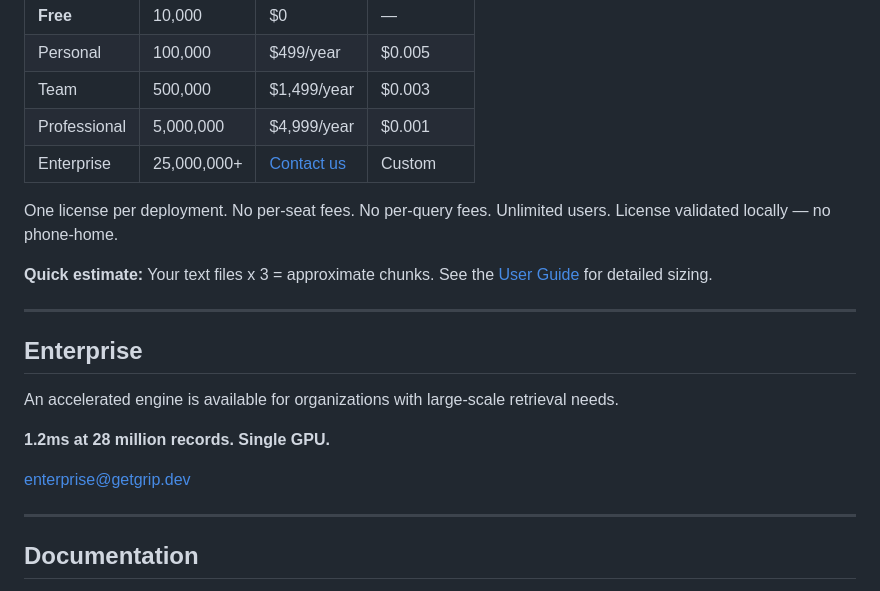
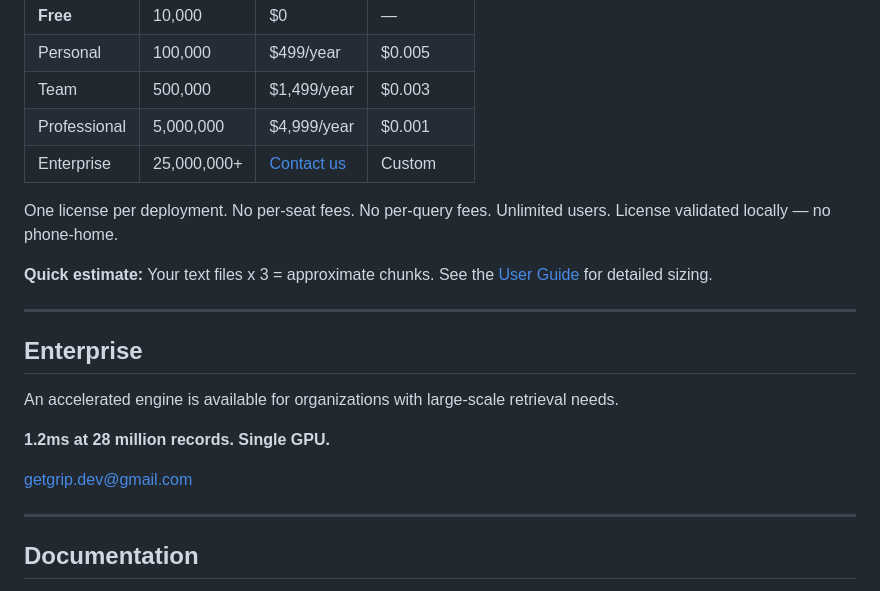
Before and after one commit to Grip-Hub/getgrip.dev, a Markdown page: README.md, the part around one of its changes. GitHub-like rendering.

```diff
--- a/README.md
+++ b/README.md
@@ -198,7 +198,7 @@ An accelerated engine is available for organizations with large-scale retrieval
 
 **1.2ms at 28 million records. Single GPU.**
 
-[enterprise@getgrip.dev](mailto:enterprise@getgrip.dev)
+[getgrip.dev@gmail.com](mailto:getgrip.dev@gmail.com)
 
 ---
 
```
Also changed, not shown: other parts of README.md (+1 -1 lines).
